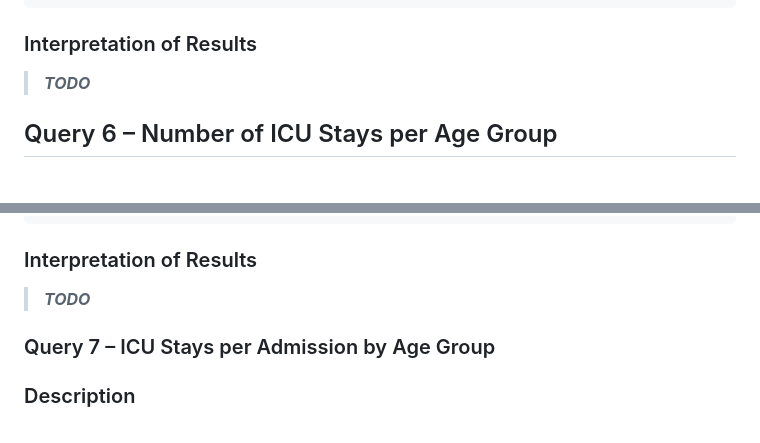
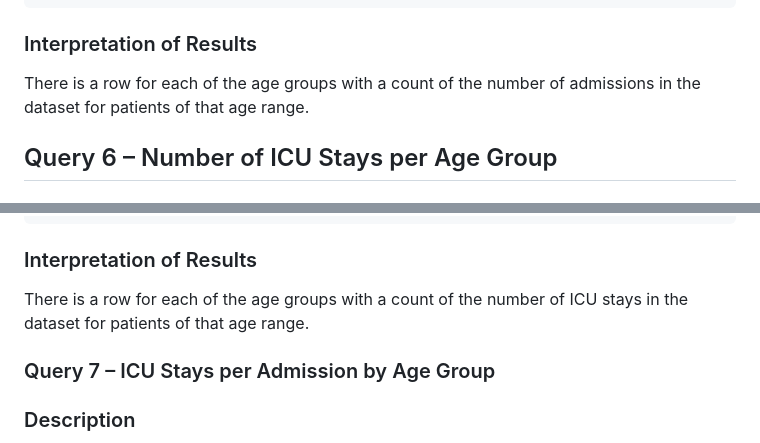
Before and after one commit to schwiet/msai-54315-ai-for-healthcare, a Markdown page: assignment-2-mimic-queries/queries.md, 2 parts joined by grey strips. Drawn GitHub-style.

Commit message:
added last interpretations

```diff
--- a/assignment-2-mimic-queries/queries.md
+++ b/assignment-2-mimic-queries/queries.md
@@ -190,7 +190,7 @@ GROUP BY
 
 ### Interpretation of Results
 
-> ***TODO***
+There is a row for each of the age groups with a count of the number of admissions in the dataset for patients of that age range.
 
 ## Query 6 – Number of ICU Stays per Age Group
 
@@ -236,7 +236,7 @@ ORDER BY
 
 ### Interpretation of Results
 
-> ***TODO***
+There is a row for each of the age groups with a count of the number of ICU stays in the dataset for patients of that age range.
 
 ### Query 7 – ICU Stays per Admission by Age Group
 
```
